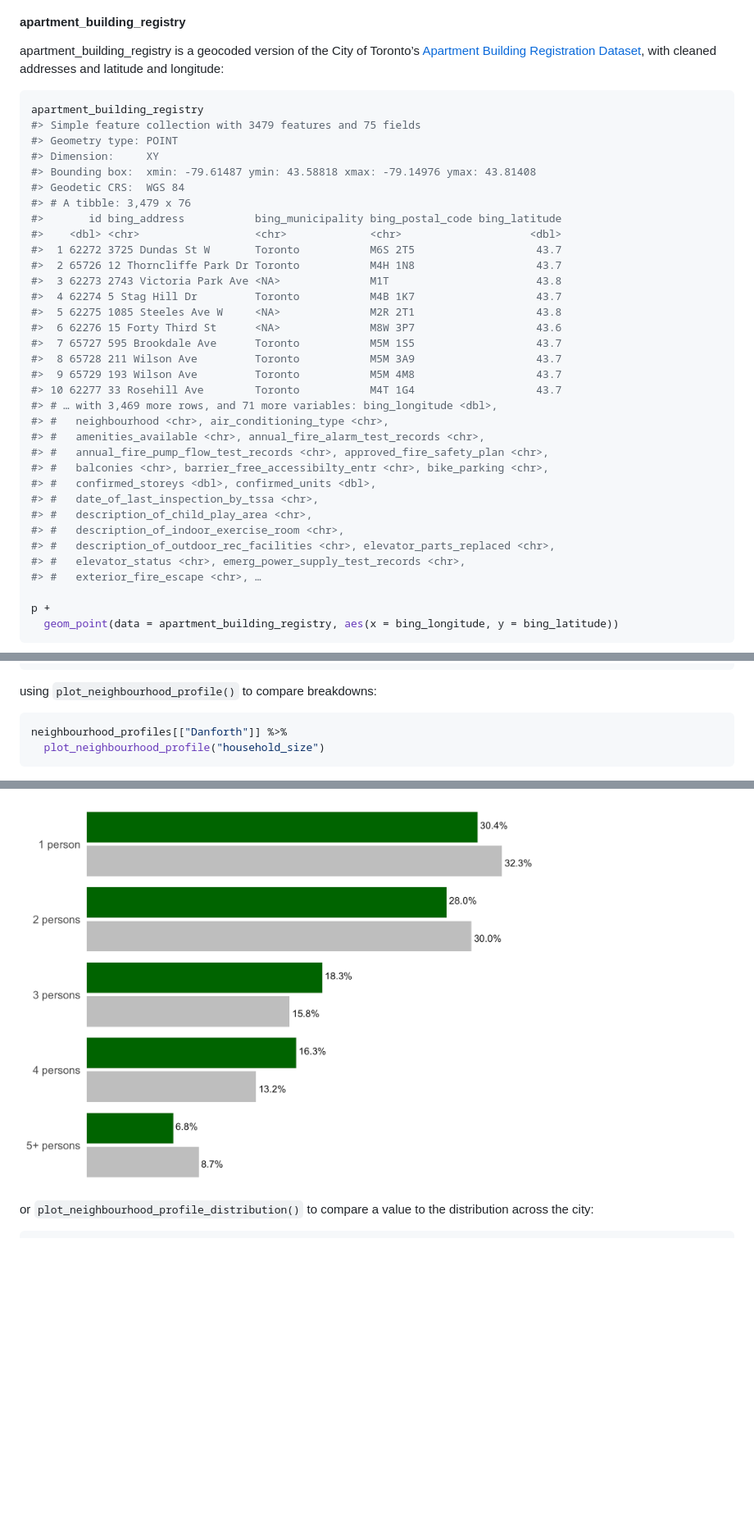
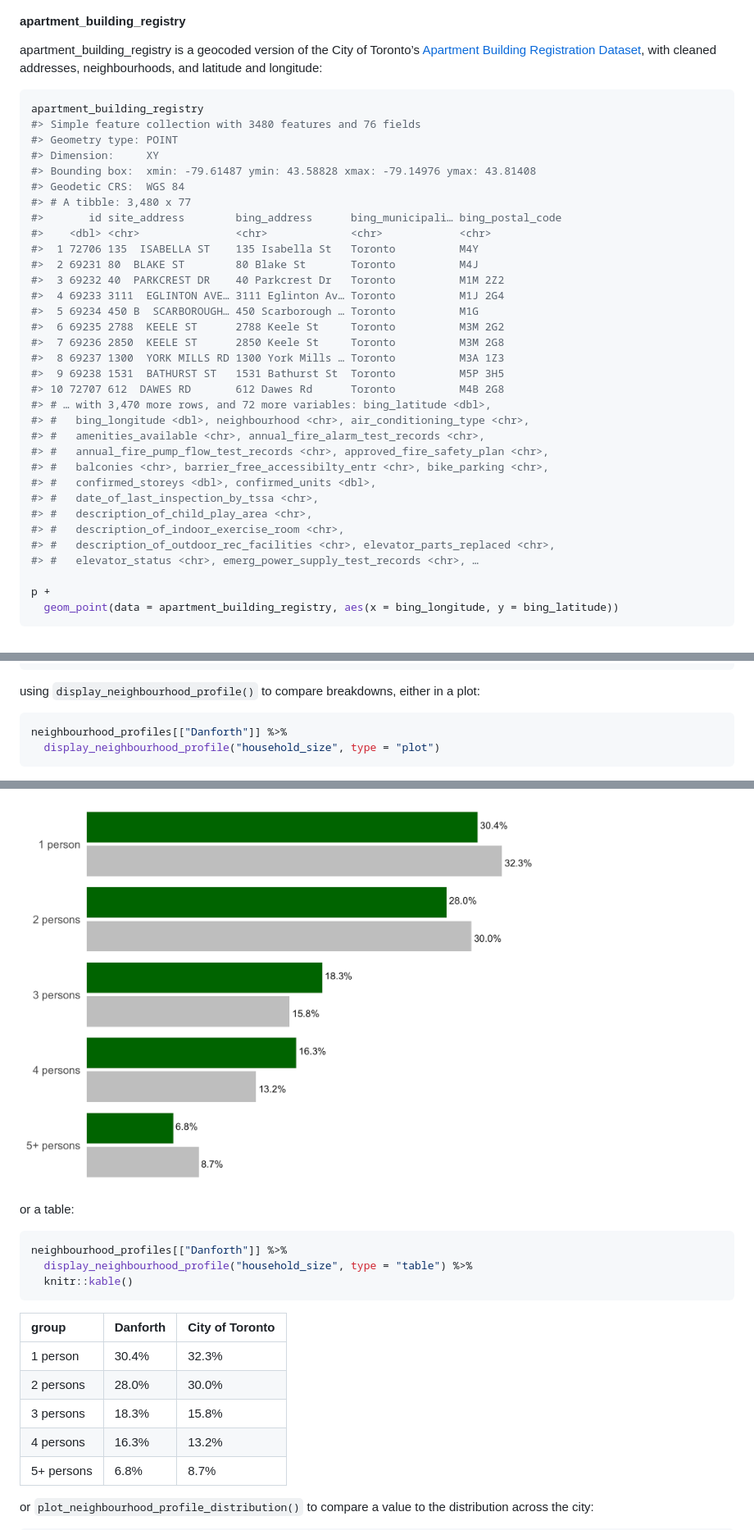
Before and after one commit to purposeanalytics/lemr, a Markdown page: README.md, 3 parts joined by grey strips. Shown: that part at 82% size. Drawn GitHub-style; blank space fills up the shorter version.

````diff
--- a/README.md
+++ b/README.md
@@ -228,30 +228,30 @@ p
 apartment\_building\_registry is a geocoded version of the City of
 Toronto’s [Apartment Building Registration
 Dataset](https://open.toronto.ca/dataset/apartment-building-registration/),
-with cleaned addresses and latitude and longitude:
+with cleaned addresses, neighbourhoods, and latitude and longitude:
 
 ``` r
 apartment_building_registry
-#> Simple feature collection with 3479 features and 75 fields
+#> Simple feature collection with 3480 features and 76 fields
 #> Geometry type: POINT
 #> Dimension:     XY
-#> Bounding box:  xmin: -79.61487 ymin: 43.58818 xmax: -79.14976 ymax: 43.81408
+#> Bounding box:  xmin: -79.61487 ymin: 43.58828 xmax: -79.14976 ymax: 43.81408
 #> Geodetic CRS:  WGS 84
-#> # A tibble: 3,479 x 76
-#>       id bing_address           bing_municipality bing_postal_code bing_latitude
-#>    <dbl> <chr>                  <chr>             <chr>                    <dbl>
-#>  1 62272 3725 Dundas St W       Toronto           M6S 2T5                   43.7
-#>  2 65726 12 Thorncliffe Park Dr Toronto           M4H 1N8                   43.7
-#>  3 62273 2743 Victoria Park Ave <NA>              M1T                       43.8
-#>  4 62274 5 Stag Hill Dr         Toronto           M4B 1K7                   43.7
-#>  5 62275 1085 Steeles Ave W     <NA>              M2R 2T1                   43.8
-#>  6 62276 15 Forty Third St      <NA>              M8W 3P7                   43.6
-#>  7 65727 595 Brookdale Ave      Toronto           M5M 1S5                   43.7
-#>  8 65728 211 Wilson Ave         Toronto           M5M 3A9                   43.7
-#>  9 65729 193 Wilson Ave         Toronto           M5M 4M8                   43.7
-#> 10 62277 33 Rosehill Ave        Toronto           M4T 1G4                   43.7
-#> # … with 3,469 more rows, and 71 more variables: bing_longitude <dbl>,
-#> #   neighbourhood <chr>, air_conditioning_type <chr>,
+#> # A tibble: 3,480 x 77
+#>       id site_address        bing_address      bing_municipali… bing_postal_code
+#>    <dbl> <chr>               <chr>             <chr>            <chr>
+#>  1 72706 135  ISABELLA ST    135 Isabella St   Toronto          M4Y
+#>  2 69231 80  BLAKE ST        80 Blake St       Toronto          M4J
+#>  3 69232 40  PARKCREST DR    40 Parkcrest Dr   Toronto          M1M 2Z2
+#>  4 69233 3111  EGLINTON AVE… 3111 Eglinton Av… Toronto          M1J 2G4
+#>  5 69234 450 B  SCARBOROUGH… 450 Scarborough … Toronto          M1G
+#>  6 69235 2788  KEELE ST      2788 Keele St     Toronto          M3M 2G2
+#>  7 69236 2850  KEELE ST      2850 Keele St     Toronto          M3M 2G8
+#>  8 69237 1300  YORK MILLS RD 1300 York Mills … Toronto          M3A 1Z3
+#>  9 69238 1531  BATHURST ST   1531 Bathurst St  Toronto          M5P 3H5
+#> 10 72707 612  DAWES RD       612 Dawes Rd      Toronto          M4B 2G8
+#> # … with 3,470 more rows, and 72 more variables: bing_latitude <dbl>,
+#> #   bing_longitude <dbl>, neighbourhood <chr>, air_conditioning_type <chr>,
 #> #   amenities_available <chr>, annual_fire_alarm_test_records <chr>,
 #> #   annual_fire_pump_flow_test_records <chr>, approved_fire_safety_plan <chr>,
 #> #   balconies <chr>, barrier_free_accessibilty_entr <chr>, bike_parking <chr>,
@@ -260,8 +260,7 @@ apartment_building_registry
 #> #   description_of_child_play_area <chr>,
 #> #   description_of_indoor_exercise_room <chr>,
 #> #   description_of_outdoor_rec_facilities <chr>, elevator_parts_replaced <chr>,
-#> #   elevator_status <chr>, emerg_power_supply_test_records <chr>,
-#> #   exterior_fire_escape <chr>, …
+#> #   elevator_status <chr>, emerg_power_supply_test_records <chr>, …
 
 p +
   geom_point(data = apartment_building_registry, aes(x = bing_longitude, y = bing_latitude))
@@ -312,14 +311,31 @@ names(city_profile)
 #> [18] "average_renter_shelter_cost_distribution"
 ```
 
-using `plot_neighbourhood_profile()` to compare breakdowns:
+using `display_neighbourhood_profile()` to compare breakdowns, either in
+a plot:
 
 ``` r
 neighbourhood_profiles[["Danforth"]] %>%
-  plot_neighbourhood_profile("household_size")
+  display_neighbourhood_profile("household_size", type = "plot")
 ```
 
 <img src="man/figures/README-plot-household-size-1.png" width="80%" />
+
+or a table:
+
+``` r
+neighbourhood_profiles[["Danforth"]] %>%
+  display_neighbourhood_profile("household_size", type = "table") %>%
+  knitr::kable()
+```
+
+| group      | Danforth | City of Toronto |
+|:-----------|:---------|:----------------|
+| 1 person   | 30.4%    | 32.3%           |
+| 2 persons  | 28.0%    | 30.0%           |
+| 3 persons  | 18.3%    | 15.8%           |
+| 4 persons  | 16.3%    | 13.2%           |
+| 5+ persons | 6.8%     | 8.7%            |
 
 or `plot_neighbourhood_profile_distribution()` to compare a value to the
 distribution across the city:
````
Also changed, not shown: man/figures/README-map-apt-1.png, 2 other files.
